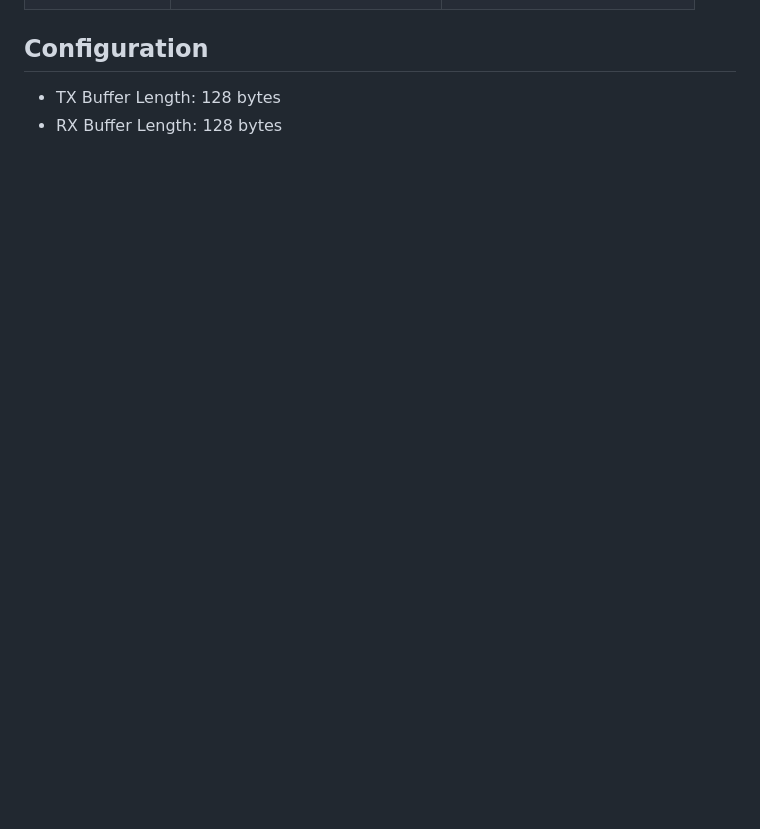
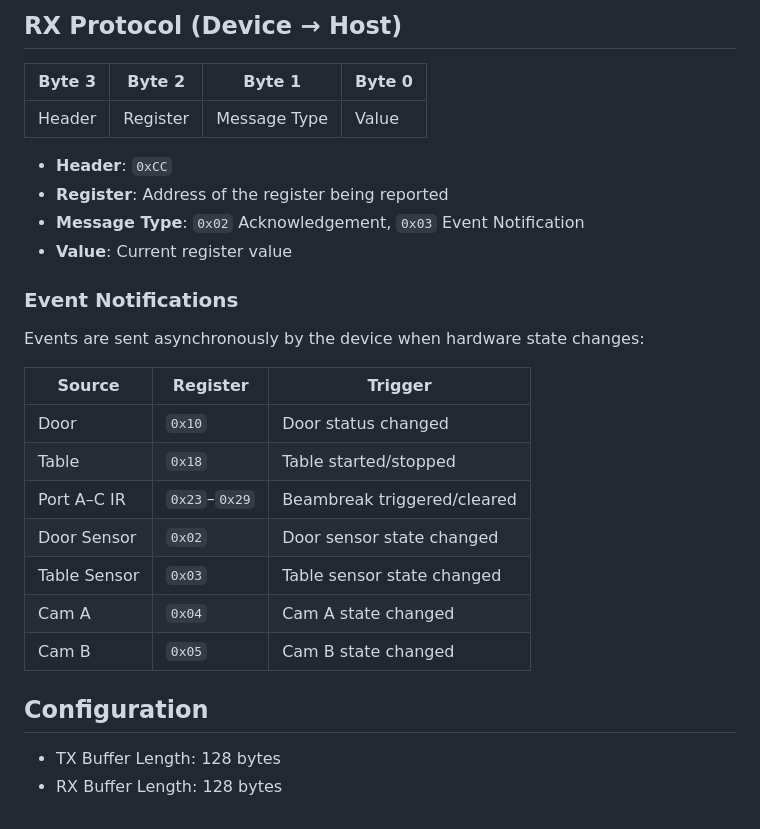
Before and after one commit to SainsburyWellcomeCentre/conspecific-carousel, a Markdown page: firmware/protocol.md, the part around one of its changes. GitHub-like rendering; blank space fills up the shorter version.

```diff
--- a/firmware/protocol.md
+++ b/firmware/protocol.md
@@ -60,3 +58,27 @@
+## RX Protocol (Device → Host)
+
+| Byte 3 | Byte 2   | Byte 1       | Byte 0 |
+| ------ | -------- | ------------ | ------ |
+| Header | Register | Message Type | Value  |
+
+- **Header**: `0xCC`
+- **Register**: Address of the register being reported
+- **Message Type**: `0x02` Acknowledgement, `0x03` Event Notification
+- **Value**: Current register value
+
+### Event Notifications
+
+Events are sent asynchronously by the device when hardware state changes:
+
+| Source       | Register      | Trigger                     |
+| ------------ | ------------- | --------------------------- |
+| Door         | `0x10`        | Door status changed         |
+| Table        | `0x18`        | Table started/stopped       |
+| Port A–C IR  | `0x23`–`0x29` | Beambreak triggered/cleared |
+| Door Sensor  | `0x02`        | Door sensor state changed   |
+| Table Sensor | `0x03`        | Table sensor state changed  |
+| Cam A        | `0x04`        | Cam A state changed         |
+| Cam B        | `0x05`        | Cam B state changed         |
 
 ## Configuration
 
```
Also changed, not shown: other parts of firmware/protocol.md (+52 -54 lines).
